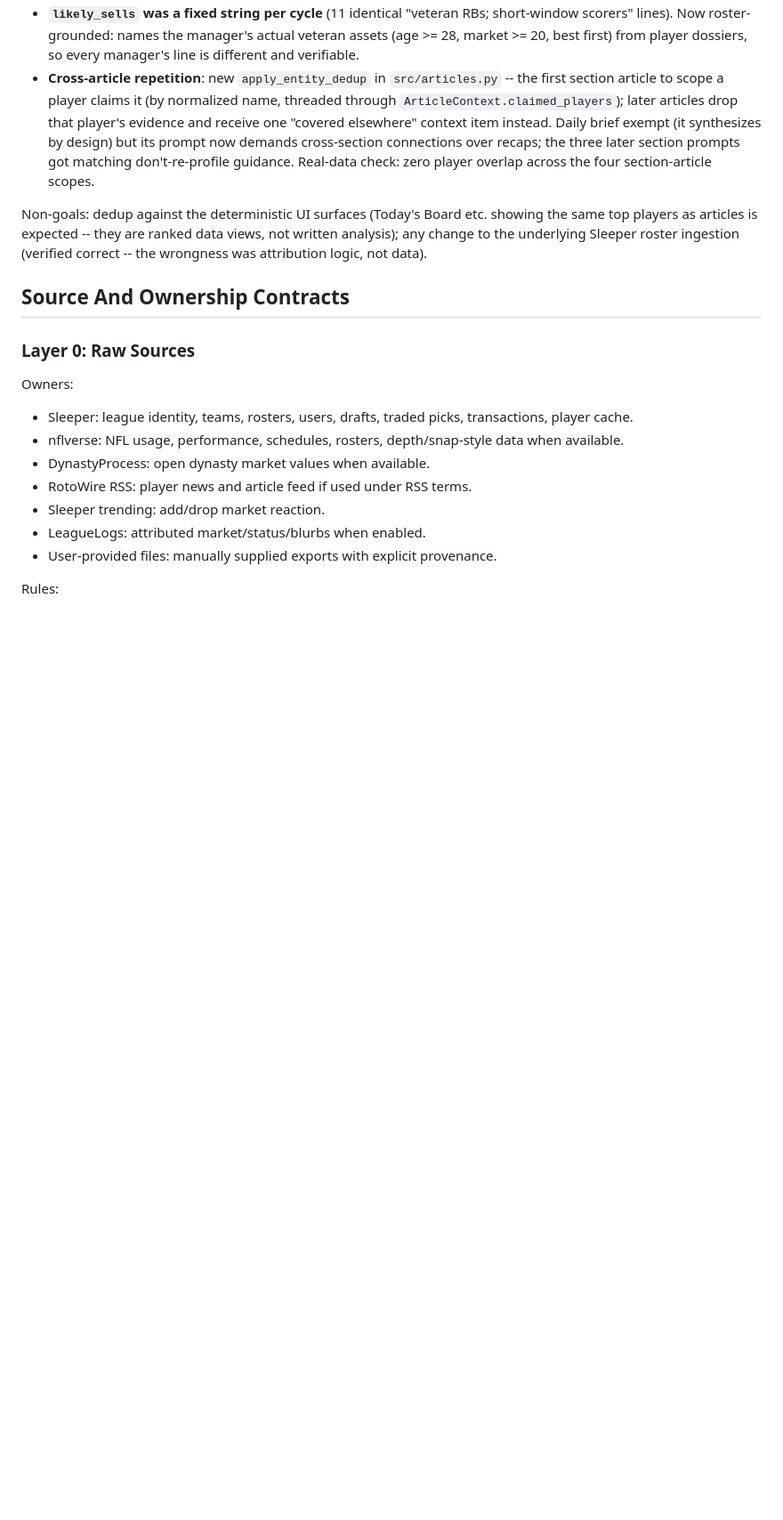
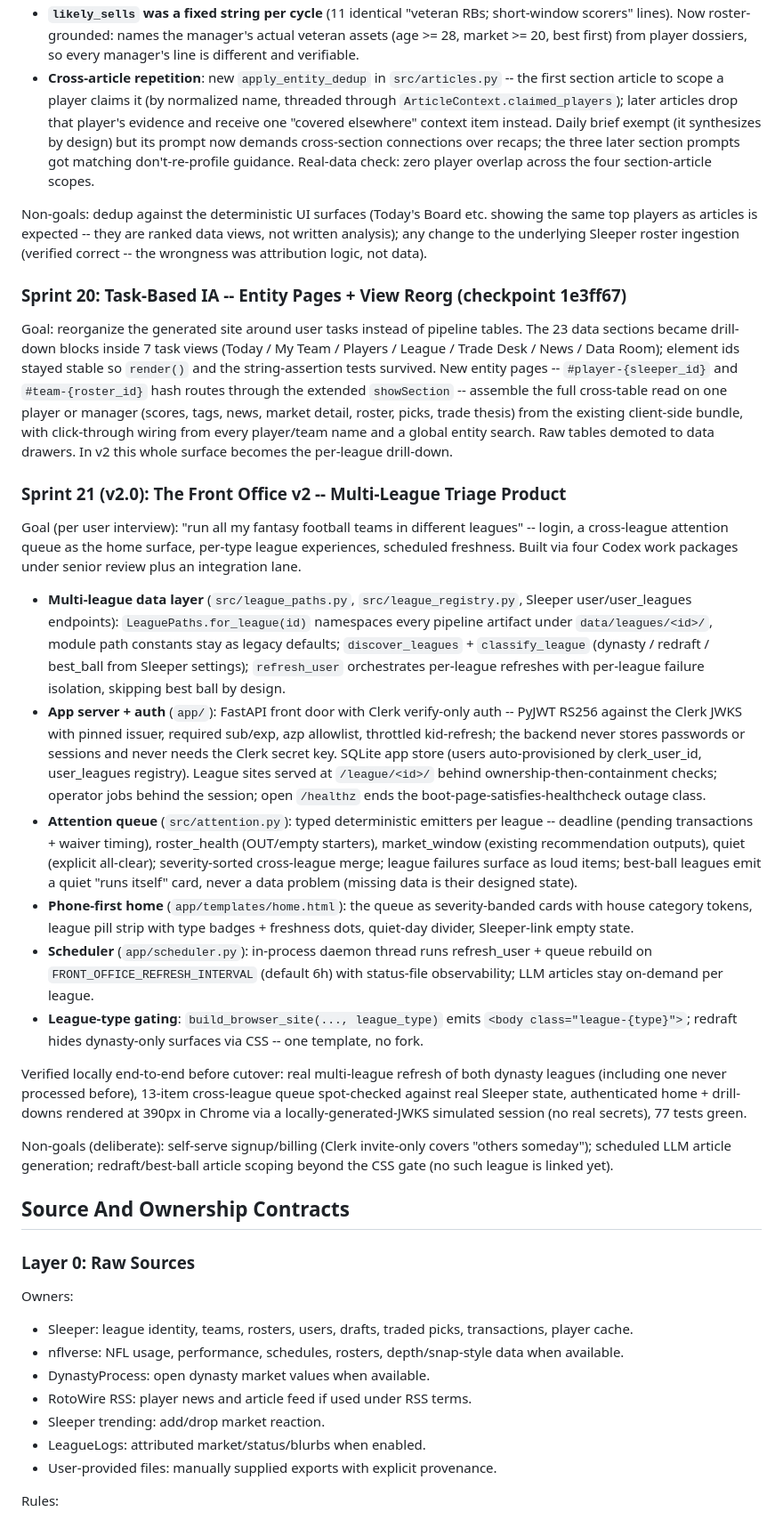
Before and after one commit to joen3489/Fantasy-Dominator, a Markdown page: docs/sprint_plan.md, the part around the change. Shown at 89% size. GitHub-like rendering; blank space fills up the shorter version.

Commit message:
docs: Sprint 20 + Sprint 21 (v2) entries in sprint plan
Co-Authored-By: Claude Fable 5 <noreply@anthropic.com>

```diff
--- a/docs/sprint_plan.md
+++ b/docs/sprint_plan.md
@@ -846,6 +846,25 @@ Root causes found and fixed:
 
 Non-goals: dedup against the deterministic UI surfaces (Today's Board etc. showing the same top players as articles is expected -- they are ranked data views, not written analysis); any change to the underlying Sleeper roster ingestion (verified correct -- the wrongness was attribution logic, not data).
 
+### Sprint 20: Task-Based IA -- Entity Pages + View Reorg (checkpoint 1e3ff67)
+
+Goal: reorganize the generated site around user tasks instead of pipeline tables. The 23 data sections became drill-down blocks inside 7 task views (Today / My Team / Players / League / Trade Desk / News / Data Room); element ids stayed stable so `render()` and the string-assertion tests survived. New entity pages -- `#player-{sleeper_id}` and `#team-{roster_id}` hash routes through the extended `showSection` -- assemble the full cross-table read on one player or manager (scores, tags, news, market detail, roster, picks, trade thesis) from the existing client-side bundle, with click-through wiring from every player/team name and a global entity search. Raw tables demoted to data drawers. In v2 this whole surface becomes the per-league drill-down.
+
+### Sprint 21 (v2.0): The Front Office v2 -- Multi-League Triage Product
+
+Goal (per user interview): "run all my fantasy football teams in different leagues" -- login, a cross-league attention queue as the home surface, per-type league experiences, scheduled freshness. Built via four Codex work packages under senior review plus an integration lane.
+
+- **Multi-league data layer** (`src/league_paths.py`, `src/league_registry.py`, Sleeper user/user_leagues endpoints): `LeaguePaths.for_league(id)` namespaces every pipeline artifact under `data/leagues/<id>/`, module path constants stay as legacy defaults; `discover_leagues` + `classify_league` (dynasty / redraft / best_ball from Sleeper settings); `refresh_user` orchestrates per-league refreshes with per-league failure isolation, skipping best ball by design.
+- **App server + auth** (`app/`): FastAPI front door with Clerk verify-only auth -- PyJWT RS256 against the Clerk JWKS with pinned issuer, required sub/exp, azp allowlist, throttled kid-refresh; the backend never stores passwords or sessions and never needs the Clerk secret key. SQLite app store (users auto-provisioned by clerk_user_id, user_leagues registry). League sites served at `/league/<id>/` behind ownership-then-containment checks; operator jobs behind the session; open `/healthz` ends the boot-page-satisfies-healthcheck outage class.
+- **Attention queue** (`src/attention.py`): typed deterministic emitters per league -- deadline (pending transactions + waiver timing), roster_health (OUT/empty starters), market_window (existing recommendation outputs), quiet (explicit all-clear); severity-sorted cross-league merge; league failures surface as loud items; best-ball leagues emit a quiet "runs itself" card, never a data problem (missing data is their designed state).
+- **Phone-first home** (`app/templates/home.html`): the queue as severity-banded cards with house category tokens, league pill strip with type badges + freshness dots, quiet-day divider, Sleeper-link empty state.
+- **Scheduler** (`app/scheduler.py`): in-process daemon thread runs refresh_user + queue rebuild on `FRONT_OFFICE_REFRESH_INTERVAL` (default 6h) with status-file observability; LLM articles stay on-demand per league.
+- **League-type gating**: `build_browser_site(..., league_type)` emits `<body class="league-{type}">`; redraft hides dynasty-only surfaces via CSS -- one template, no fork.
+
+Verified locally end-to-end before cutover: real multi-league refresh of both dynasty leagues (including one never processed before), 13-item cross-league queue spot-checked against real Sleeper state, authenticated home + drill-downs rendered at 390px in Chrome via a locally-generated-JWKS simulated session (no real secrets), 77 tests green.
+
+Non-goals (deliberate): self-serve signup/billing (Clerk invite-only covers "others someday"); scheduled LLM article generation; redraft/best-ball article scoping beyond the CSS gate (no such league is linked yet).
+
 ## Source And Ownership Contracts
 
 ### Layer 0: Raw Sources
```
